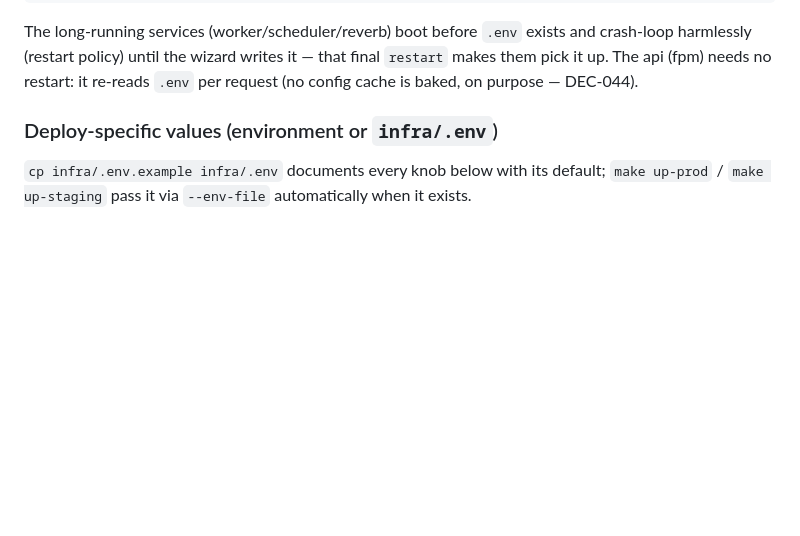
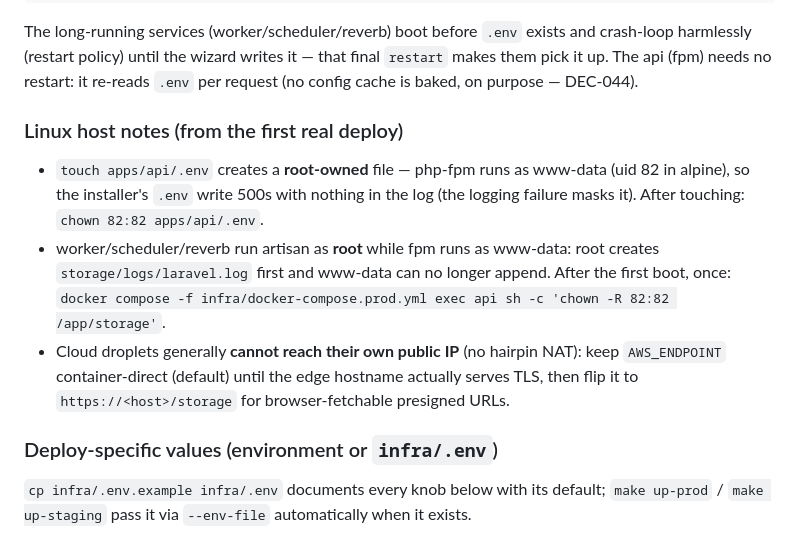
Before and after one commit to frankent/banana-chat-glm, a Markdown page: infra/README.md, the part around the change. GitHub-like rendering; blank space fills up the shorter version.

Commit message:
docs(infra): Linux deploy notes — .env/storage ownership + no-hairpin AWS_ENDPOINT
From the first real prod deploy (DigitalOcean, ubuntu 22.04):
- touch-created .env is root-owned; fpm (www-data/82) cannot write it —
  installer 500s silently because the same permission class breaks logging
- worker/scheduler/reverb run artisan as root and root-own laravel.log;
  chown storage once after first boot so www-data can append
- droplets can't reach their own public IP — keep AWS_ENDPOINT
  container-direct until the edge hostname serves TLS, then flip to
  https://<host>/storage for browser presigned URLs

Co-Authored-By: Claude <noreply@anthropic.com>

```diff
--- a/infra/README.md
+++ b/infra/README.md
@@ -27,6 +27,21 @@ exists and crash-loop harmlessly (restart policy) until the wizard writes
 it — that final `restart` makes them pick it up. The api (fpm) needs no
 restart: it re-reads `.env` per request (no config cache is baked, on
 purpose — DEC-044).
+
+### Linux host notes (from the first real deploy)
+
+- `touch apps/api/.env` creates a **root-owned** file — php-fpm runs as
+  www-data (uid 82 in alpine), so the installer's `.env` write 500s with
+  nothing in the log (the logging failure masks it). After touching:
+  `chown 82:82 apps/api/.env`.
+- worker/scheduler/reverb run artisan as **root** while fpm runs as
+  www-data: root creates `storage/logs/laravel.log` first and www-data can
+  no longer append. After the first boot, once:
+  `docker compose -f infra/docker-compose.prod.yml exec api sh -c 'chown -R 82:82 /app/storage'`.
+- Cloud droplets generally **cannot reach their own public IP** (no
+  hairpin NAT): keep `AWS_ENDPOINT` container-direct (default) until the
+  edge hostname actually serves TLS, then flip it to
+  `https://<host>/storage` for browser-fetchable presigned URLs.
 
 ### Deploy-specific values (environment or `infra/.env`)
 
```
